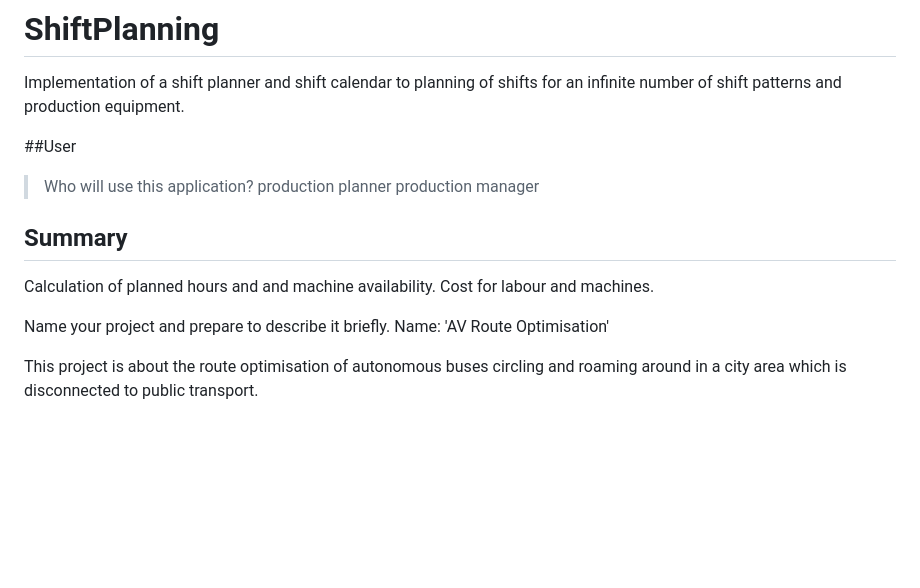
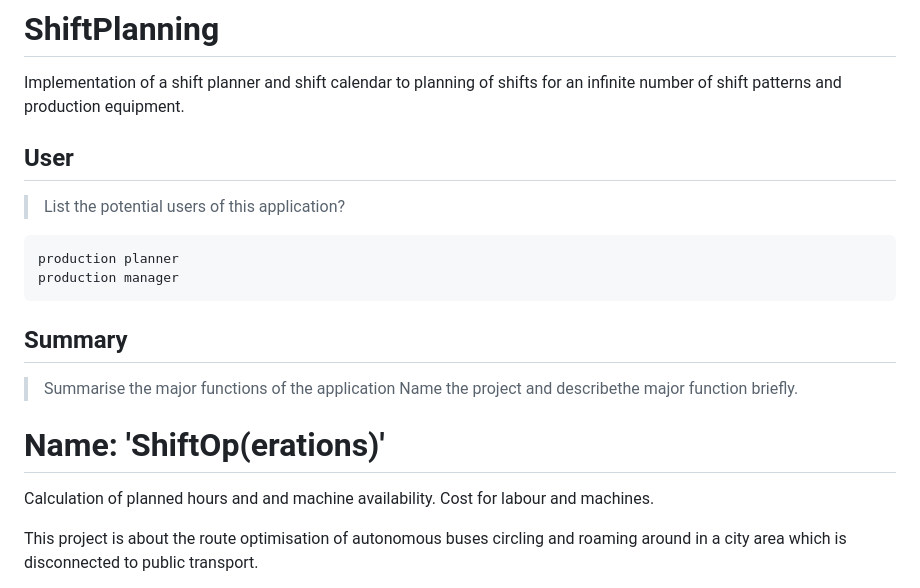
Before and after one commit to JoachimGuth/ShiftPlanning, a Markdown page: README.md, the part around one of its changes. Rendered like a GitHub page; blank space fills up the shorter version.

```diff
--- a/README.md
+++ b/README.md
@@ -3,18 +3,21 @@ Implementation of a shift planner and shift calendar to planning of shifts for a
 
 
 
-##User
-> Who will use this application?
+## User
+> List the potential users of this application?
+
     production planner
     production manager
 
 ## Summary
-
+> Summarise the major functions of the application
+> Name the project and describethe major function briefly.
+# Name: 'ShiftOp(erations)'
 
 Calculation of planned hours and and machine availability. Cost for labour and machines.
 
-Name your project and prepare to describe it briefly.
-Name: 'AV Route Optimisation'
+
+
 
 This project is about the route optimisation of autonomous buses circling and roaming around in a city area which is disconnected to public transport.
 
```
Also changed, not shown: other parts of README.md (+3 -1 lines).
